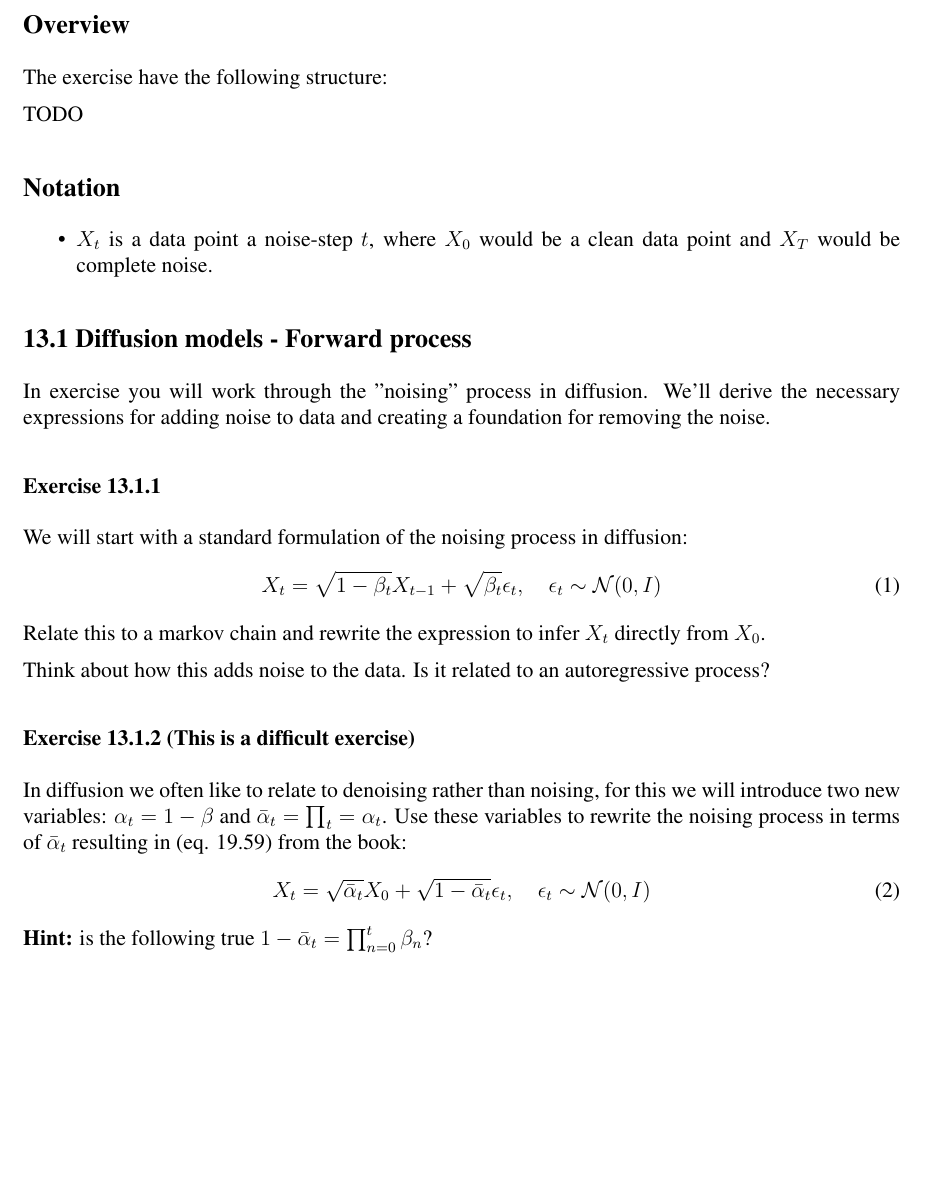
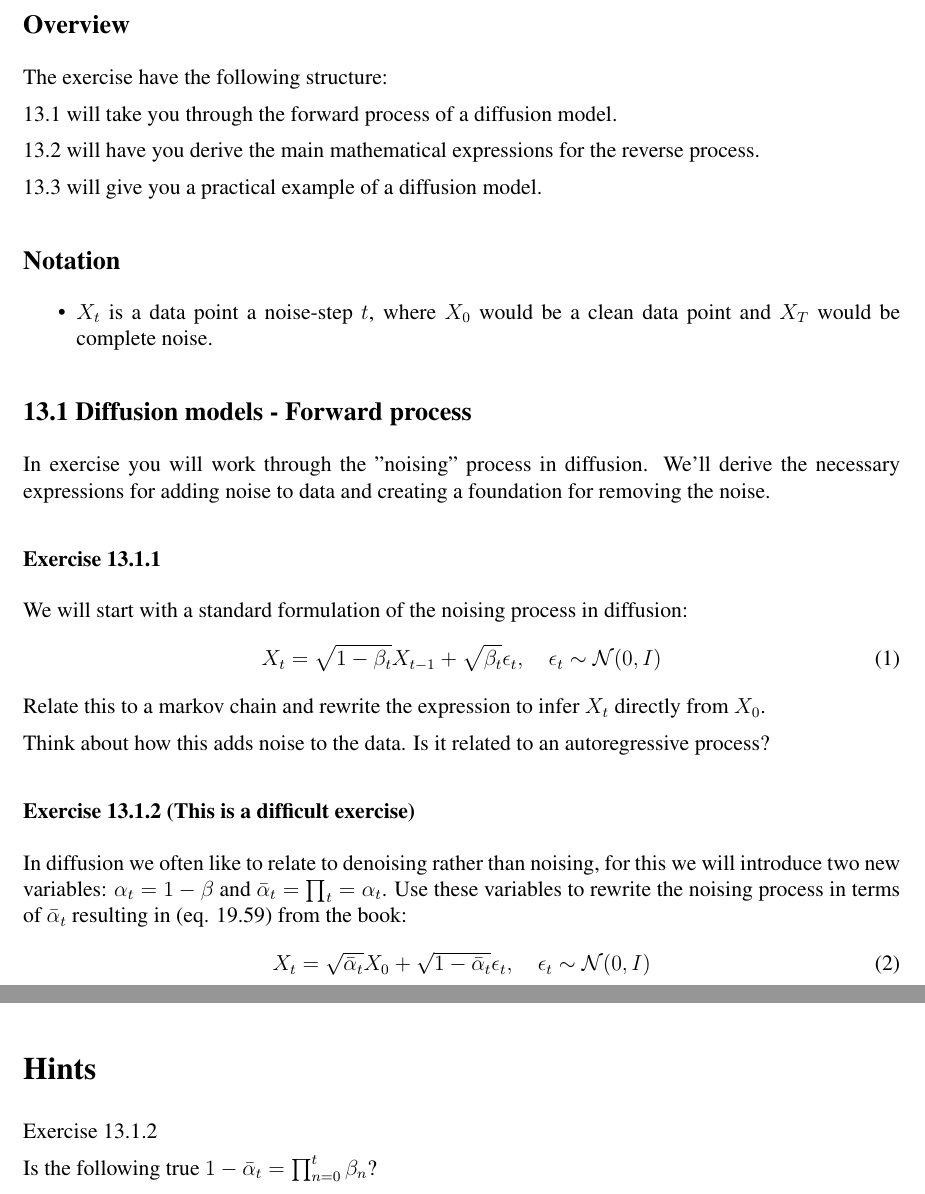
Before and after one commit to eskehaack/diffusion_based_speech_enhancement, a LaTeX problem sheet (exercise_description/document/ex13.tex): part of page 1 of 3 before the commit and two parts of pages 1 and 3 of 3 after it, the two joined at a grey line, cut so that both start at the same text, the shorter picture padded with empty space. Compiled offline with pdfLaTeX.

Commit message:
added exercise overview and fixed hints

```diff
--- a/exercise_description/document/ex13.tex
+++ b/exercise_description/document/ex13.tex
@@ -20,13 +20,16 @@ Afterwards we will apply a small U-Net structure to a diffusion process to remov
 \subsection*{Overview}
 The exercise have the following structure:
 
-TODO
+13.1 will take you through the forward process of a diffusion model.
+
+13.2 will have you derive the main mathematical expressions for the reverse process.
+
+13.3 will give you a practical example of a diffusion model.
 
 \subsection*{Notation}
 \begin{itemize}
   \item $X_t$ is a data point a noise-step $t$, where $X_0$ would be a clean data point and $X_T$ would be complete noise.
 \end{itemize}
-
 
 \exmajor{Diffusion models - Forward process}
 In exercise you will work through the "noising" process in diffusion.
@@ -46,7 +49,6 @@ Use these variables to rewrite the noising process in terms of $\bar{\alpha}_t$
 \begin{equation} \label{eq:forward-process}
     X_t = \sqrt{\bar{\alpha}_t}X_0+\sqrt{1-\bar{\alpha}_t} \epsilon_t, \quad \epsilon_t \sim \mathcal{N}(0,I)
 \end{equation}
-\textbf{Hint:} is the following true $1-\bar{\alpha}_t = \prod_{n=0}^{t} \beta_n$?
 
 \exmajor{Diffusion models - Reverse process and training}
 
@@ -126,3 +123,8 @@ When the training is done, a folder `learning\_results` will appear and in it th
 
 Use the python notebook for this exercise to explore the functionality of the model. Train with different parameters and investigate the output.
 
+\section*{Hints}
+
+Exercise 13.1.2
+
+Is the following true $1-\bar{\alpha}_t = \prod_{n=0}^{t} \beta_n$?
```
Also changed, not shown: exercise_description/document/ex13.tex (18 more changed lines).
